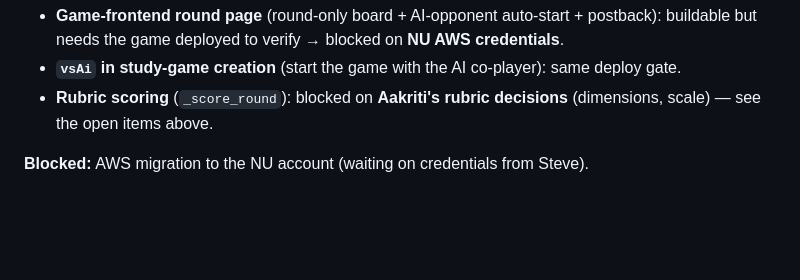
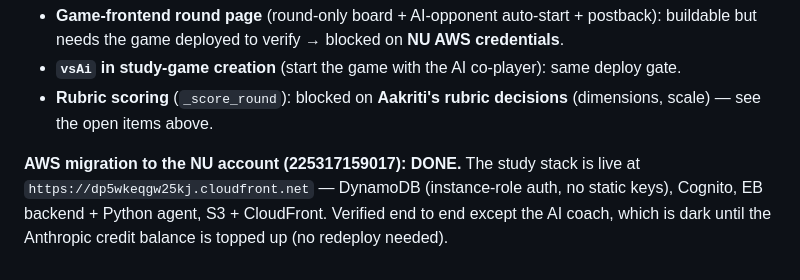
Before and after one commit to coreyczhang/argument-coaching-study, a Markdown page: docs/STUDY_SPEC.md, the part around the change. Drawn GitHub-style; blank space fills up the shorter version.

Commit message:
Status: AWS migration to NU account done and verified
Co-Authored-By: Claude Opus 4.8 <noreply@anthropic.com>

```diff
--- a/docs/STUDY_SPEC.md
+++ b/docs/STUDY_SPEC.md
@@ -129,4 +129,7 @@ taken) once assigned.
 - **Rubric scoring** (`_score_round`): blocked on **Aakriti's rubric decisions** (dimensions,
   scale) — see the open items above.
 
-**Blocked:** AWS migration to the NU account (waiting on credentials from Steve).
+**AWS migration to the NU account (225317159017): DONE.** The study stack is live at
+`https://dp5wkeqgw25kj.cloudfront.net` — DynamoDB (instance-role auth, no static keys),
+Cognito, EB backend + Python agent, S3 + CloudFront. Verified end to end except the AI
+coach, which is dark until the Anthropic credit balance is topped up (no redeploy needed).
```
